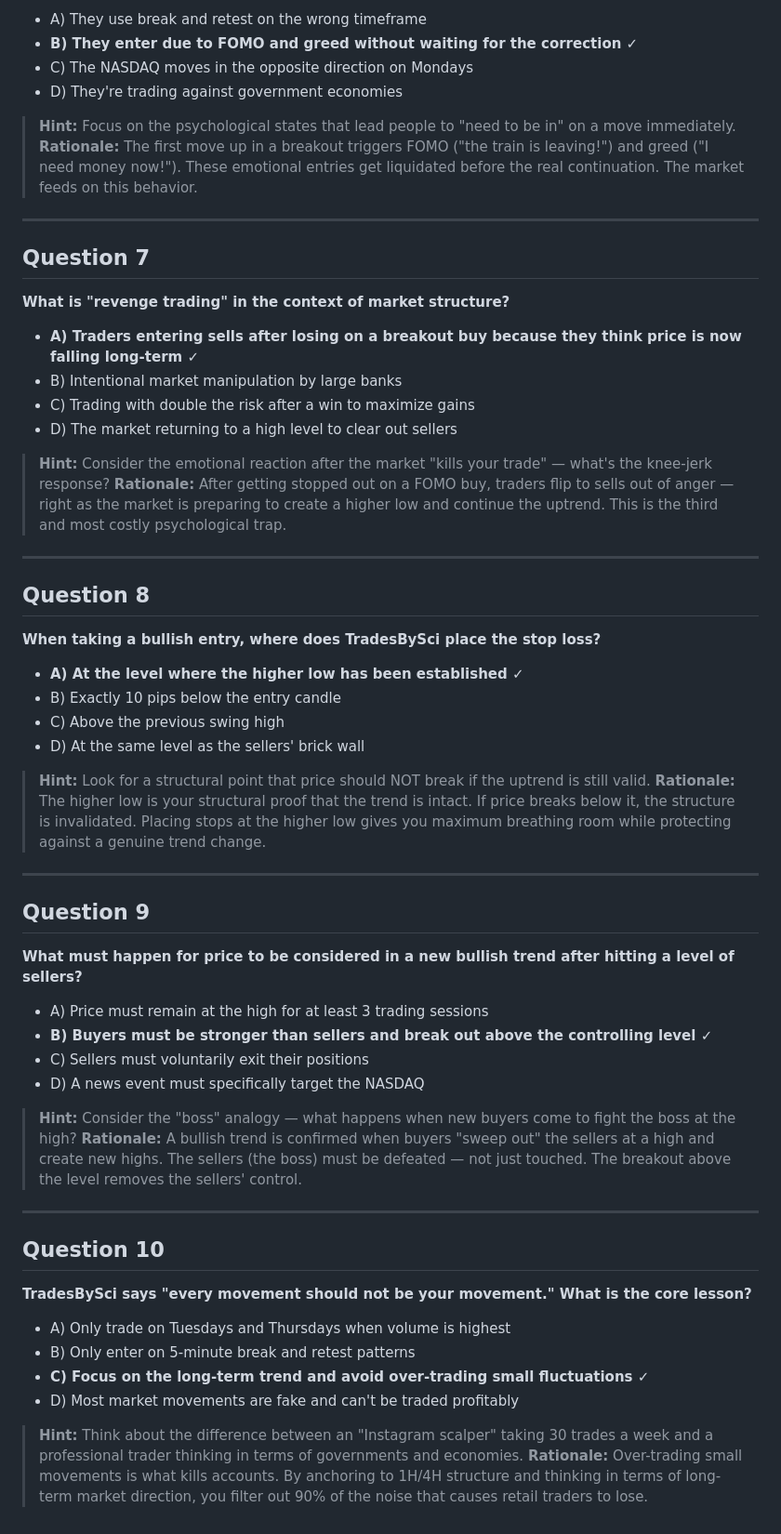
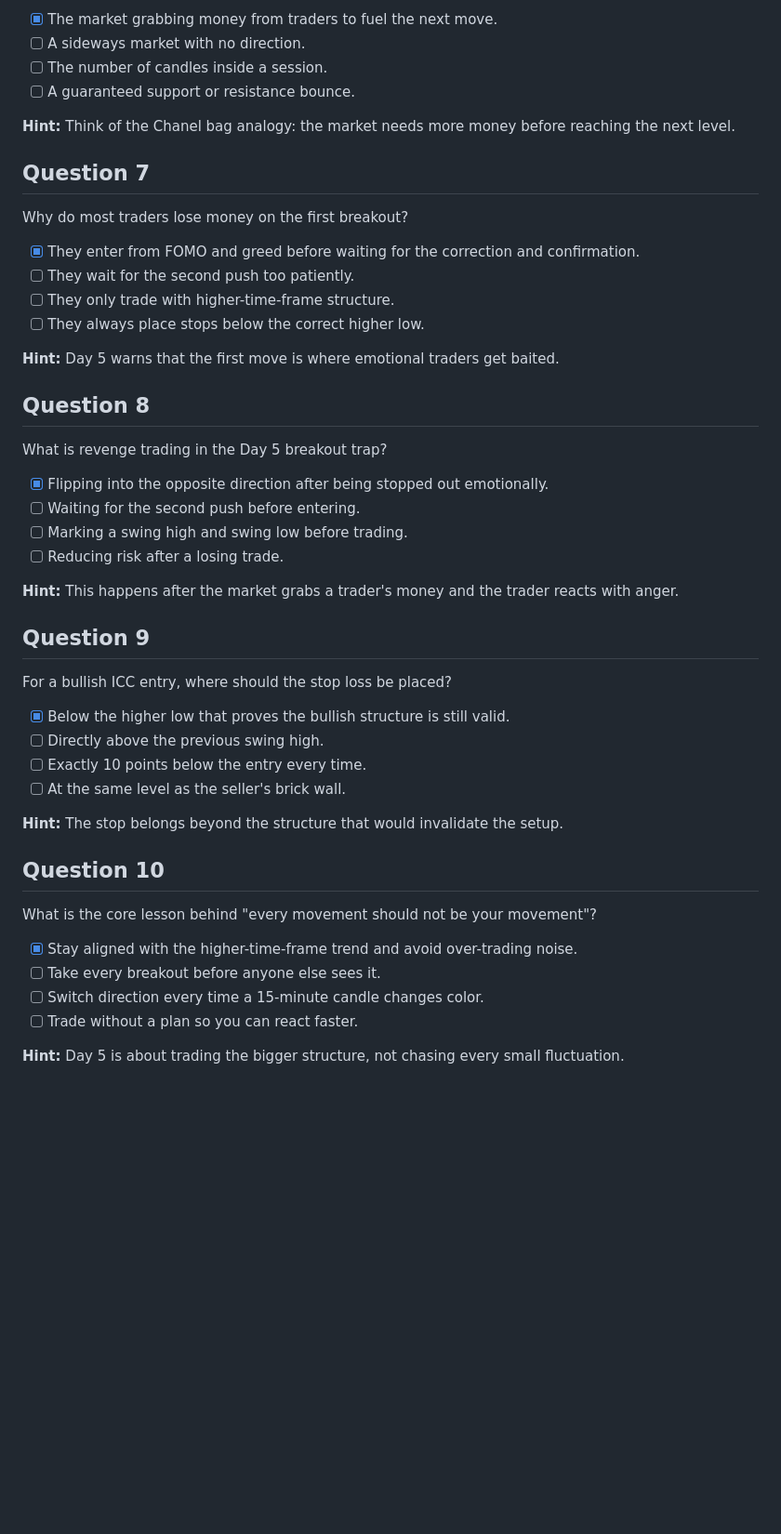
Before and after one commit to MrwallyST/ICCMAFIA, a Markdown page: studios/day-5/day5_quiz.md, the part around one of its changes. Shown at 93% size. GitHub-like rendering; blank space fills up the shorter version.

```diff
--- a/studios/day-5/day5_quiz.md
+++ b/studios/day-5/day5_quiz.md
@@ -70,60 +55,47 @@
 
-- A) They use break and retest on the wrong timeframe
-- **B) They enter due to FOMO and greed without waiting for the correction ✓**
-- C) The NASDAQ moves in the opposite direction on Mondays
-- D) They're trading against government economies
+- [x] The market grabbing money from traders to fuel the next move.
+- [ ] A sideways market with no direction.
+- [ ] The number of candles inside a session.
+- [ ] A guaranteed support or resistance bounce.
 
-> **Hint:** Focus on the psychological states that lead people to "need to be in" on a move immediately.
-> **Rationale:** The first move up in a breakout triggers FOMO ("the train is leaving!") and greed ("I need money now!"). These emotional entries get liquidated before the real continuation. The market feeds on this behavior.
-
----
+**Hint:** Think of the Chanel bag analogy: the market needs more money before reaching the next level.
 
 ## Question 7
-**What is "revenge trading" in the context of market structure?**
+Why do most traders lose money on the first breakout?
 
-- **A) Traders entering sells after losing on a breakout buy because they think price is now falling long-term ✓**
-- B) Intentional market manipulation by large banks
-- C) Trading with double the risk after a win to maximize gains
-- D) The market returning to a high level to clear out sellers
+- [x] They enter from FOMO and greed before waiting for the correction and confirmation.
+- [ ] They wait for the second push too patiently.
+- [ ] They only trade with higher-time-frame structure.
+- [ ] They always place stops below the correct higher low.
 
-> **Hint:** Consider the emotional reaction after the market "kills your trade" — what's the knee-jerk response?
-> **Rationale:** After getting stopped out on a FOMO buy, traders flip to sells out of anger — right as the market is preparing to create a higher low and continue the uptrend. This is the third and most costly psychological trap.
-
----
+**Hint:** Day 5 warns that the first move is where emotional traders get baited.
 
 ## Question 8
-**When taking a bullish entry, where does TradesBySci place the stop loss?**
+What is revenge trading in the Day 5 breakout trap?
 
-- **A) At the level where the higher low has been established ✓**
-- B) Exactly 10 pips below the entry candle
-- C) Above the previous swing high
-- D) At the same level as the sellers' brick wall
+- [x] Flipping into the opposite direction after being stopped out emotionally.
+- [ ] Waiting for the second push before entering.
+- [ ] Marking a swing high and swing low before trading.
+- [ ] Reducing risk after a losing trade.
 
-> **Hint:** Look for a structural point that price should NOT break if the uptrend is still valid.
-> **Rationale:** The higher low is your structural proof that the trend is intact. If price breaks below it, the structure is invalidated. Placing stops at the higher low gives you maximum breathing room while protecting against a genuine trend change.
-
----
+**Hint:** This happens after the market grabs a trader's money and the trader reacts with anger.
 
 ## Question 9
-**What must happen for price to be considered in a new bullish trend after hitting a level of sellers?**
+For a bullish ICC entry, where should the stop loss be placed?
 
-- A) Price must remain at the high for at least 3 trading sessions
-- **B) Buyers must be stronger than sellers and break out above the controlling level ✓**
-- C) Sellers must voluntarily exit their positions
-- D) A news event must specifically target the NASDAQ
+- [x] Below the higher low that proves the bullish structure is still valid.
+- [ ] Directly above the previous swing high.
+- [ ] Exactly 10 points below the entry every time.
+- [ ] At the same level as the seller's brick wall.
 
-> **Hint:** Consider the "boss" analogy — what happens when new buyers come to fight the boss at the high?
-> **Rationale:** A bullish trend is confirmed when buyers "sweep out" the sellers at a high and create new highs. The sellers (the boss) must be defeated — not just touched. The breakout above the level removes the sellers' control.
-
----
+**Hint:** The stop belongs beyond the structure that would invalidate the setup.
 
 ## Question 10
-**TradesBySci says "every movement should not be your movement." What is the core lesson?**
+What is the core lesson behind "every movement should not be your movement"?
 
-- A) Only trade on Tuesdays and Thursdays when volume is highest
-- B) Only enter on 5-minute break and retest patterns
-- **C) Focus on the long-term trend and avoid over-trading small fluctuations ✓**
-- D) Most market movements are fake and can't be traded profitably
+- [x] Stay aligned with the higher-time-frame trend and avoid over-trading noise.
+- [ ] Take every breakout before anyone else sees it.
+- [ ] Switch direction every time a 15-minute candle changes color.
+- [ ] Trade without a plan so you can react faster.
 
-> **Hint:** Think about the difference between an "Instagram scalper" taking 30 trades a week and a professional trader thinking in terms of governments and economies.
-> **Rationale:** Over-trading small movements is what kills accounts. By anchoring to 1H/4H structure and thinking in terms of long-term market direction, you filter out 90% of the noise that causes retail traders to lose.
+**Hint:** Day 5 is about trading the bigger structure, not chasing every small fluctuation.
```
Also changed, not shown: other parts of studios/day-5/day5_quiz.md (+32 -47 lines).
